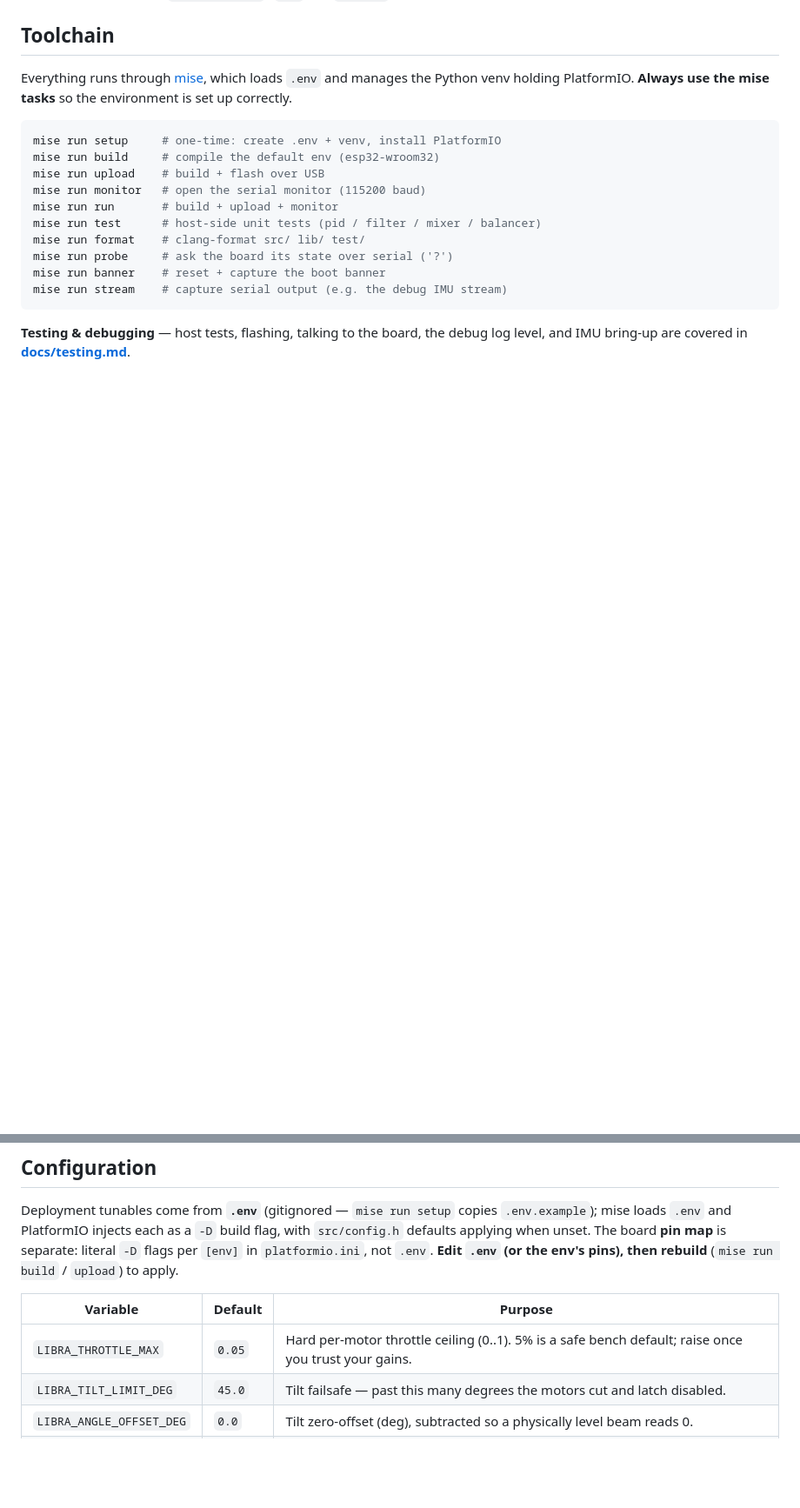
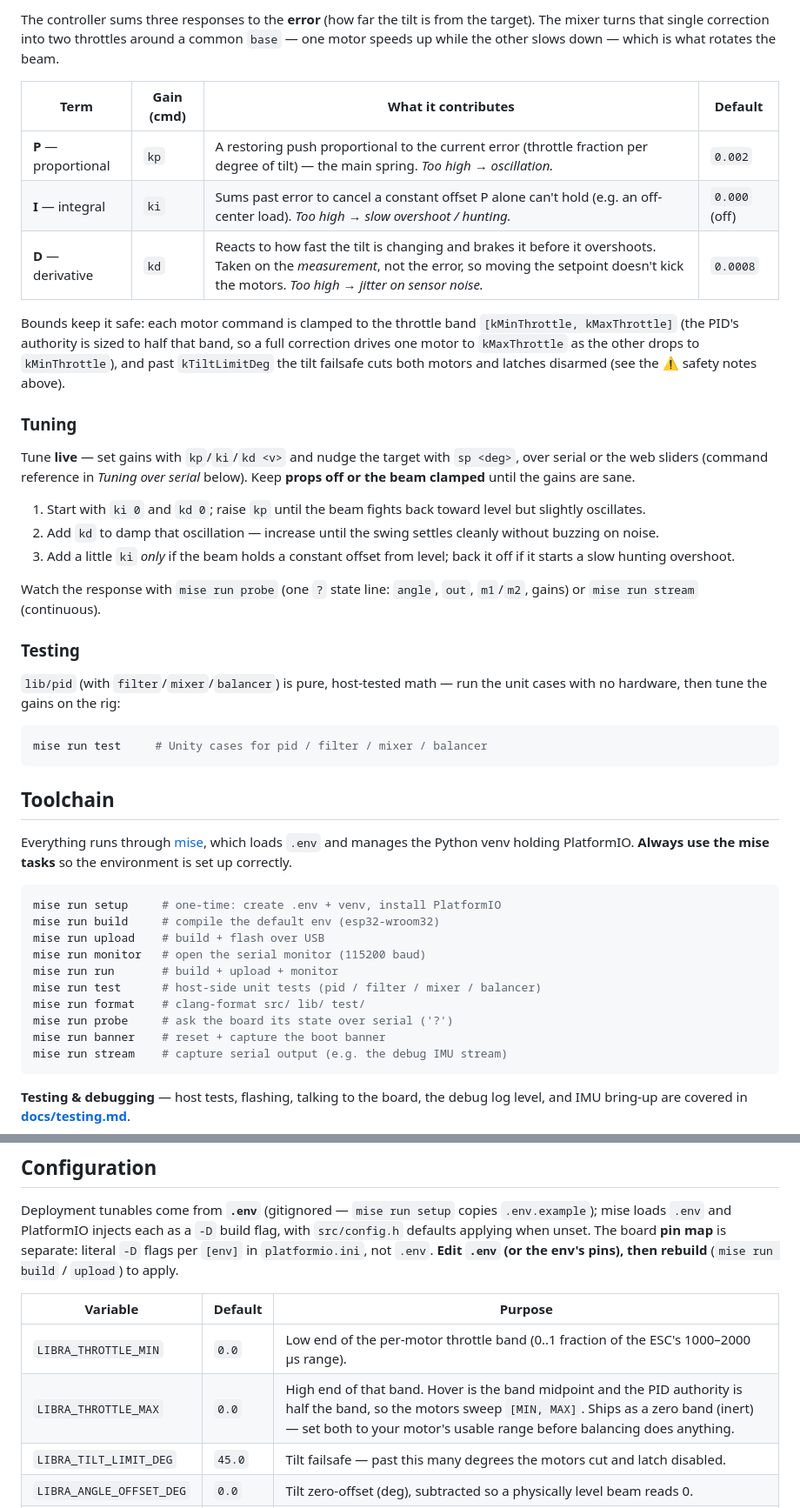
Before and after one commit to lmarqs/libra, a Markdown page: README.md, 2 parts joined by grey strips. Shown at 87% size. Rendered like a GitHub page; blank space fills up the shorter version.

Commit message:
add PID section

````diff
--- a/README.md
+++ b/README.md
@@ -118,3 +141,45 @@ Arduino deps, so the whole control policy is unit-tested on the host
+The controller sums three responses to the **error** (how far the tilt is from the
+target). The mixer turns that single correction into two throttles around a common
+`base` — one motor speeds up while the other slows down — which is what rotates the
+beam.
+
+| Term | Gain (cmd) | What it contributes | Default |
+|---|---|---|---|
+| **P** — proportional | `kp` | A restoring push proportional to the current error (throttle fraction per degree of tilt) — the main spring. *Too high → oscillation.* | `0.002` |
+| **I** — integral | `ki` | Sums past error to cancel a constant offset P alone can't hold (e.g. an off-center load). *Too high → slow overshoot / hunting.* | `0.000` (off) |
+| **D** — derivative | `kd` | Reacts to how fast the tilt is changing and brakes it before it overshoots. Taken on the *measurement*, not the error, so moving the setpoint doesn't kick the motors. *Too high → jitter on sensor noise.* | `0.0008` |
+
+Bounds keep it safe: each motor command is clamped to the throttle band
+`[kMinThrottle, kMaxThrottle]` (the PID's authority is sized to half that band, so a full
+correction drives one motor to `kMaxThrottle` as the other drops to `kMinThrottle`), and
+past `kTiltLimitDeg` the tilt failsafe cuts both motors and latches disarmed (see the
+⚠️ safety notes above).
+
+### Tuning
+
+Tune **live** — set gains with `kp`/`ki`/`kd <v>` and nudge the target with
+`sp <deg>`, over serial or the web sliders (command reference in *Tuning over
+serial* below). Keep **props off or the beam clamped** until the gains are sane.
+
+1. Start with `ki 0` and `kd 0`; raise `kp` until the beam fights back toward level
+   but slightly oscillates.
+2. Add `kd` to damp that oscillation — increase until the swing settles cleanly
+   without buzzing on noise.
+3. Add a little `ki` *only* if the beam holds a constant offset from level; back it
+   off if it starts a slow hunting overshoot.
+
+Watch the response with `mise run probe` (one `?` state line: `angle`, `out`,
+`m1`/`m2`, gains) or `mise run stream` (continuous).
+
+### Testing
+
+`lib/pid` (with `filter`/`mixer`/`balancer`) is pure, host-tested math — run the
+unit cases with no hardware, then tune the gains on the rig:
+
+```sh
+mise run test     # Unity cases for pid / filter / mixer / balancer
+```
+
 ## Toolchain
 
 Everything runs through [mise](https://mise.jdx.dev/), which loads `.env` and
@@ -147,7 +212,8 @@ env's pins), then rebuild** (`mise run build` / `upload`) to apply.
 
 | Variable | Default | Purpose |
 |---|---|---|
-| `LIBRA_THROTTLE_MAX` | `0.05` | Hard per-motor throttle ceiling (0..1). 5% is a safe bench default; raise once you trust your gains. |
+| `LIBRA_THROTTLE_MIN` | `0.0` | Low end of the per-motor throttle band (0..1 fraction of the ESC's 1000–2000 µs range). |
+| `LIBRA_THROTTLE_MAX` | `0.0` | High end of that band. Hover is the band midpoint and the PID authority is half the band, so the motors sweep `[MIN, MAX]`. Ships as a zero band (inert) — set both to your motor's usable range before balancing does anything. |
 | `LIBRA_TILT_LIMIT_DEG` | `45.0` | Tilt failsafe — past this many degrees the motors cut and latch disabled. |
 | `LIBRA_ANGLE_OFFSET_DEG` | `0.0` | Tilt zero-offset (deg), subtracted so a physically level beam reads 0. |
 | `LIBRA_AP_SSID` | `libra` | Open WiFi SoftAP name for the web UI. |
````
Also changed, not shown: other parts of README.md (+23 -0 lines).
